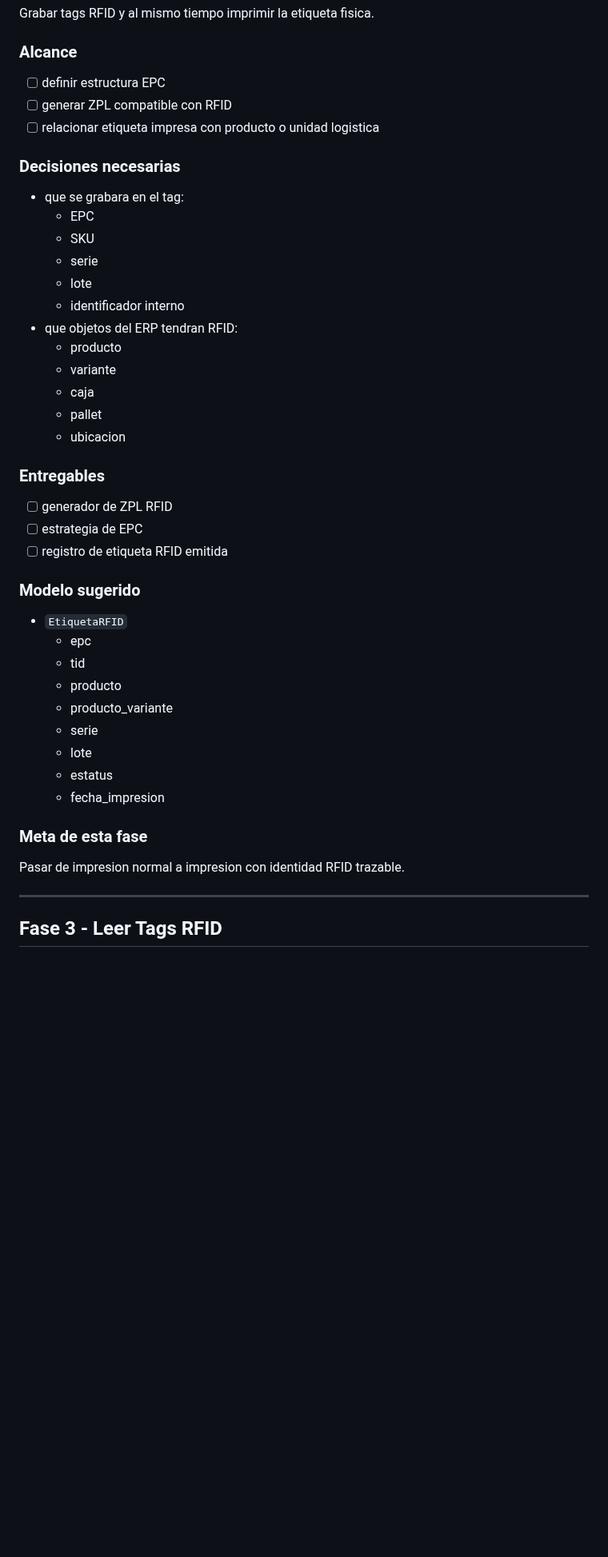
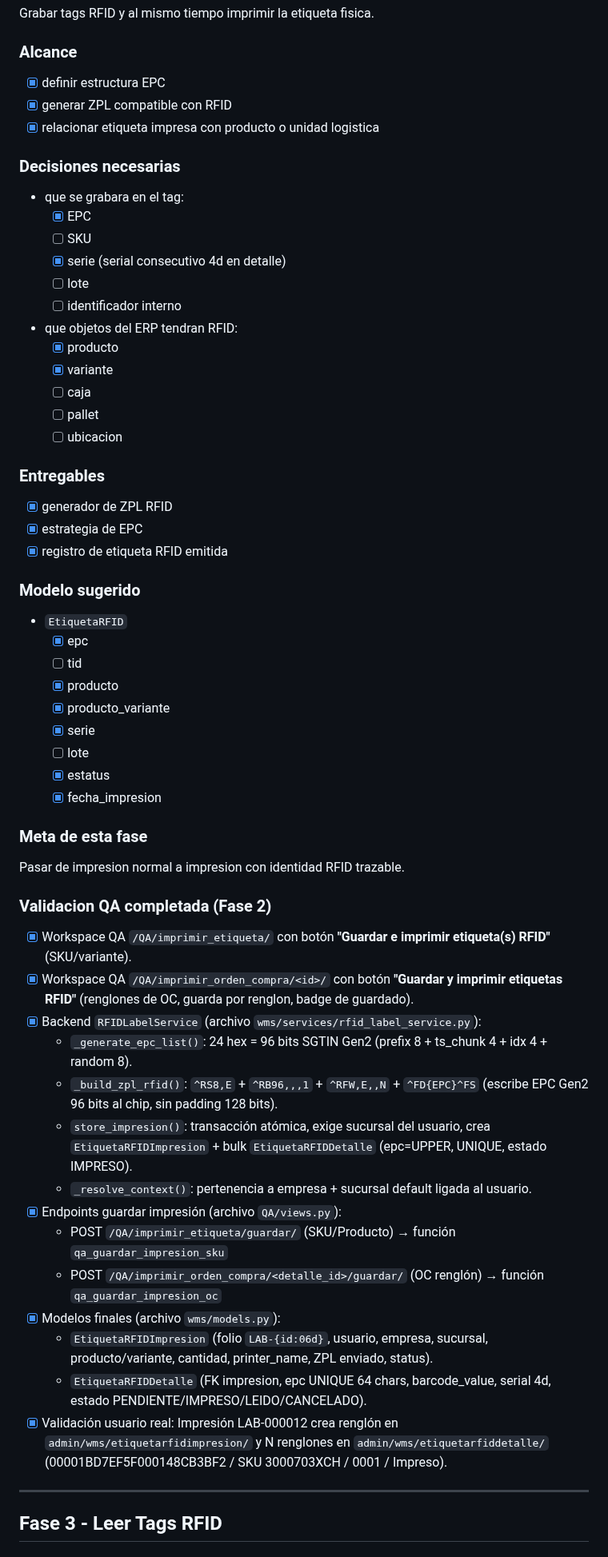
Before and after one commit to DISTinTheHouse/nucleo-erp, a Markdown page: doc/PLAN_RFID.md, the part around one of its changes. Shown at 80% size. GitHub-like rendering; blank space fills up the shorter version.

```diff
--- a/doc/PLAN_RFID.md
+++ b/doc/PLAN_RFID.md
@@ -103,46 +103,63 @@ Grabar tags RFID y al mismo tiempo imprimir la etiqueta fisica.
 
 ### Alcance
 
-- [ ] definir estructura EPC
-- [ ] generar ZPL compatible con RFID
-- [ ] relacionar etiqueta impresa con producto o unidad logistica
+- [x] definir estructura EPC
+- [x] generar ZPL compatible con RFID
+- [x] relacionar etiqueta impresa con producto o unidad logistica
 
 ### Decisiones necesarias
 
 - que se grabara en el tag:
-  - EPC
-  - SKU
-  - serie
-  - lote
-  - identificador interno
+  - [x] EPC
+  - [ ] SKU
+  - [x] serie (serial consecutivo 4d en detalle)
+  - [ ] lote
+  - [ ] identificador interno
 - que objetos del ERP tendran RFID:
-  - producto
-  - variante
-  - caja
-  - pallet
-  - ubicacion
+  - [x] producto
+  - [x] variante
+  - [ ] caja
+  - [ ] pallet
+  - [ ] ubicacion
 
 ### Entregables
 
-- [ ] generador de ZPL RFID
-- [ ] estrategia de EPC
-- [ ] registro de etiqueta RFID emitida
+- [x] generador de ZPL RFID
+- [x] estrategia de EPC
+- [x] registro de etiqueta RFID emitida
 
 ### Modelo sugerido
 
 - `EtiquetaRFID`
-  - epc
-  - tid
-  - producto
-  - producto_variante
-  - serie
-  - lote
-  - estatus
-  - fecha_impresion
+  - [x] epc
+  - [ ] tid
+  - [x] producto
+  - [x] producto_variante
+  - [x] serie
+  - [ ] lote
+  - [x] estatus
+  - [x] fecha_impresion
 
 ### Meta de esta fase
 
 Pasar de impresion normal a impresion con identidad RFID trazable.
+
+### Validacion QA completada (Fase 2)
+
+- [x] Workspace QA `/QA/imprimir_etiqueta/` con botón **"Guardar e imprimir etiqueta(s) RFID"** (SKU/variante).
+- [x] Workspace QA `/QA/imprimir_orden_compra/<id>/` con botón **"Guardar y imprimir etiquetas RFID"** (renglones de OC, guarda por renglon, badge de guardado).
+- [x] Backend `RFIDLabelService` (archivo `wms/services/rfid_label_service.py`):
+  - `_generate_epc_list()`: 24 hex = 96 bits SGTIN Gen2 (prefix 8 + ts_chunk 4 + idx 4 + random 8).
+  - `_build_zpl_rfid()`: `^RS8,E` + `^RB96,,,1` + `^RFW,E,,N` + `^FD{EPC}^FS` (escribe EPC Gen2 96 bits al chip, sin padding 128 bits).
+  - `store_impresion()`: transacción atómica, exige sucursal del usuario, crea `EtiquetaRFIDImpresion` + bulk `EtiquetaRFIDDetalle` (epc=UPPER, UNIQUE, estado IMPRESO).
+  - `_resolve_context()`: pertenencia a empresa + sucursal default ligada al usuario.
+- [x] Endpoints guardar impresión (archivo `QA/views.py`):
+  - POST `/QA/imprimir_etiqueta/guardar/` (SKU/Producto) → función `qa_guardar_impresion_sku`
+  - POST `/QA/imprimir_orden_compra/<detalle_id>/guardar/` (OC renglón) → función `qa_guardar_impresion_oc`
+- [x] Modelos finales (archivo `wms/models.py`):
+  - `EtiquetaRFIDImpresion` (folio `LAB-{id:06d}`, usuario, empresa, sucursal, producto/variante, cantidad, printer_name, ZPL enviado, status).
+  - `EtiquetaRFIDDetalle` (FK impresion, epc UNIQUE 64 chars, barcode_value, serial 4d, estado PENDIENTE/IMPRESO/LEIDO/CANCELADO).
+- [x] Validación usuario real: Impresión LAB-000012 crea renglón en `admin/wms/etiquetarfidimpresion/` y N renglones en `admin/wms/etiquetarfiddetalle/` (00001BD7EF5F000148CB3BF2 / SKU 3000703XCH / 0001 / Impreso).
 
 ---
 
```
Also changed, not shown: other parts of doc/PLAN_RFID.md (+68 -31 lines).
